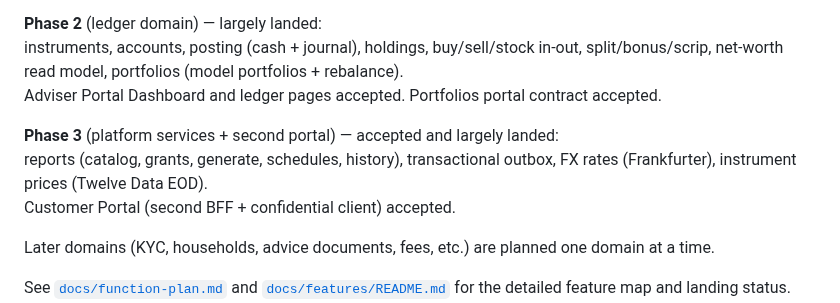
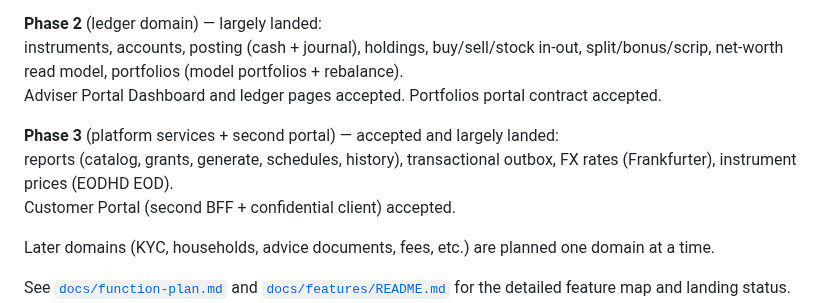
Before and after one commit to louis297/MyWealthV2, a Markdown page: README.md, the part around the change. Drawn GitHub-style.

Commit message:
Record the landed EODHD instrument price client

```diff
--- a/README.md
+++ b/README.md
@@ -15,7 +15,7 @@ instruments, accounts, posting (cash + journal), holdings, buy/sell/stock in-out
 Adviser Portal Dashboard and ledger pages accepted. Portfolios portal contract accepted.
 
 **Phase 3** (platform services + second portal) — accepted and largely landed:
-reports (catalog, grants, generate, schedules, history), transactional outbox, FX rates (Frankfurter), instrument prices (Twelve Data EOD).
+reports (catalog, grants, generate, schedules, history), transactional outbox, FX rates (Frankfurter), instrument prices (EODHD EOD).
 Customer Portal (second BFF + confidential client) accepted.
 
 Later domains (KYC, households, advice documents, fees, etc.) are planned one domain at a time.
```
Also changed, not shown: docs/features/instrument-prices.md (+1 -1 lines).
